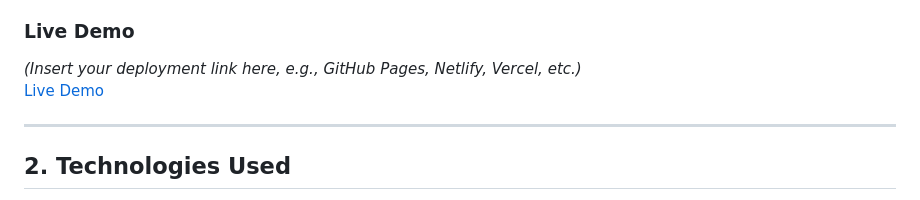
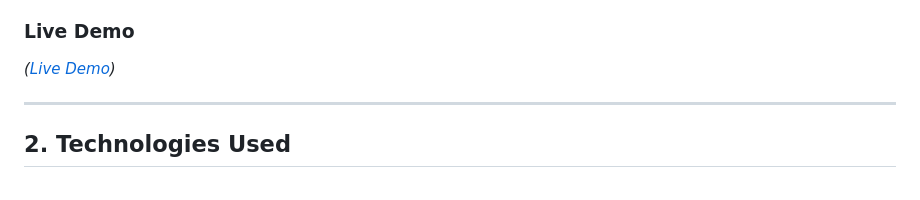
Before and after one commit to HiroanaP/blog-card, a Markdown page: README.md, the part around the change. GitHub-like rendering.

Commit message:
Newer README version

```diff
--- a/README.md
+++ b/README.md
@@ -27,8 +27,7 @@ This repository contains my solution to the **Blog Preview Card** challenge prov
 
 ### Live Demo
 
-*(Insert your deployment link here, e.g., GitHub Pages, Netlify, Vercel, etc.)*
-[Live Demo](https://your-deployment-link.com)
+*([Live Demo](https://hiroanap.github.io/blog-card/))*
 
 ---
 
```
